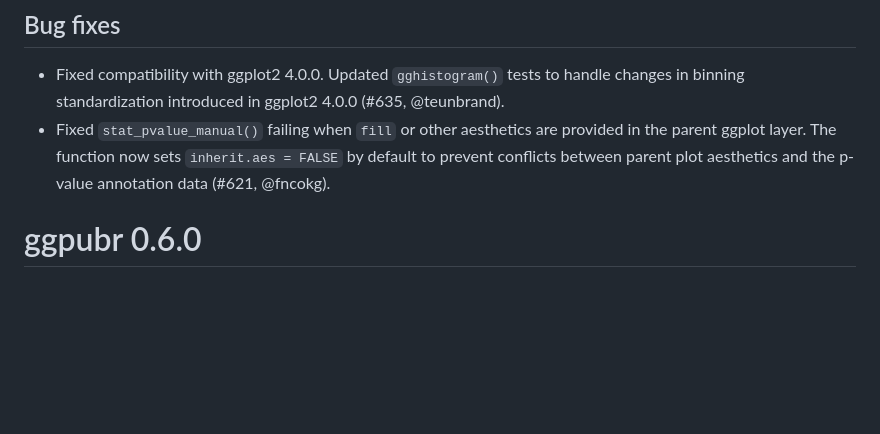
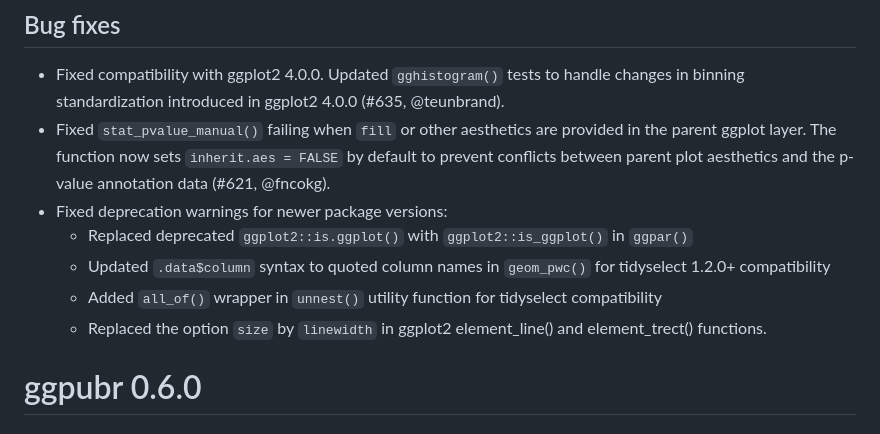
Before and after one commit to kassambara/ggpubr, a Markdown page: NEWS.md, the part around the change. Rendered like a GitHub page; blank space fills up the shorter version.

Commit message:
NEWS updated

```diff
--- a/NEWS.md
+++ b/NEWS.md
@@ -10,6 +10,11 @@
 
 - Fixed compatibility with ggplot2 4.0.0. Updated `gghistogram()` tests to handle changes in binning standardization introduced in ggplot2 4.0.0 (#635, @teunbrand).
 - Fixed `stat_pvalue_manual()` failing when `fill` or other aesthetics are provided in the parent ggplot layer. The function now sets `inherit.aes = FALSE` by default to prevent conflicts between parent plot aesthetics and the p-value annotation data (#621, @fncokg).
+- Fixed deprecation warnings for newer package versions:
+  - Replaced deprecated `ggplot2::is.ggplot()` with `ggplot2::is_ggplot()` in `ggpar()`
+  - Updated `.data$column` syntax to quoted column names in `geom_pwc()` for tidyselect 1.2.0+ compatibility
+  - Added `all_of()` wrapper in `unnest()` utility function for tidyselect compatibility
+  - Replaced the option `size` by `linewidth` in ggplot2 element_line() and element_trect() functions.
 
 # ggpubr 0.6.0
 
```
